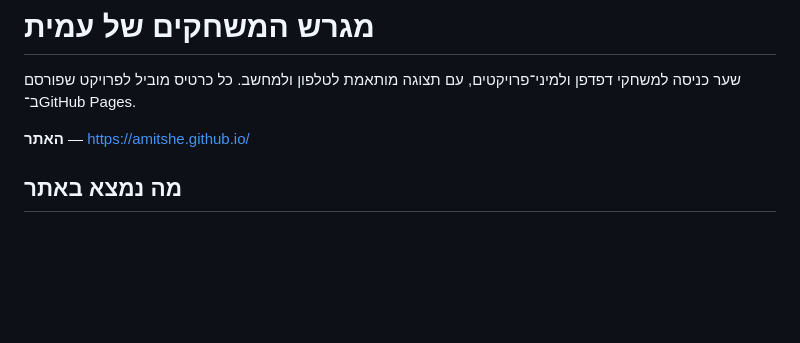
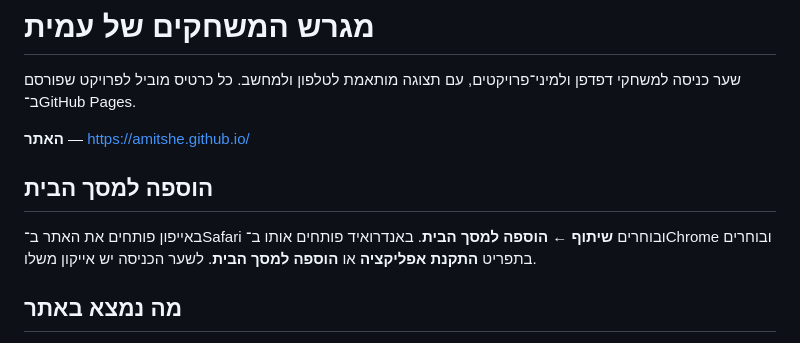
Before and after one commit to AmitShe/AmitShe.github.io, a Markdown page: README.md, the part around the change. Drawn GitHub-style; blank space fills up the shorter version.

```diff
--- a/README.md
+++ b/README.md
@@ -3,6 +3,10 @@
 שער כניסה למשחקי דפדפן ולמיני־פרויקטים, עם תצוגה מותאמת לטלפון ולמחשב. כל כרטיס מוביל לפרויקט שפורסם ב־GitHub Pages.
 
 **האתר** — https://amitshe.github.io/
+
+## הוספה למסך הבית
+
+באייפון פותחים את האתר ב־Safari ובוחרים **שיתוף ← הוספה למסך הבית**. באנדרואיד פותחים אותו ב־Chrome ובוחרים בתפריט **התקנת אפליקציה** או **הוספה למסך הבית**. לשער הכניסה יש אייקון משלו.
 
 ## מה נמצא באתר
 
```
Also changed, not shown: assets/apple-touch-icon.png (added), assets/icon-192.png (added), assets/icon-512.png (added), 3 other files.
